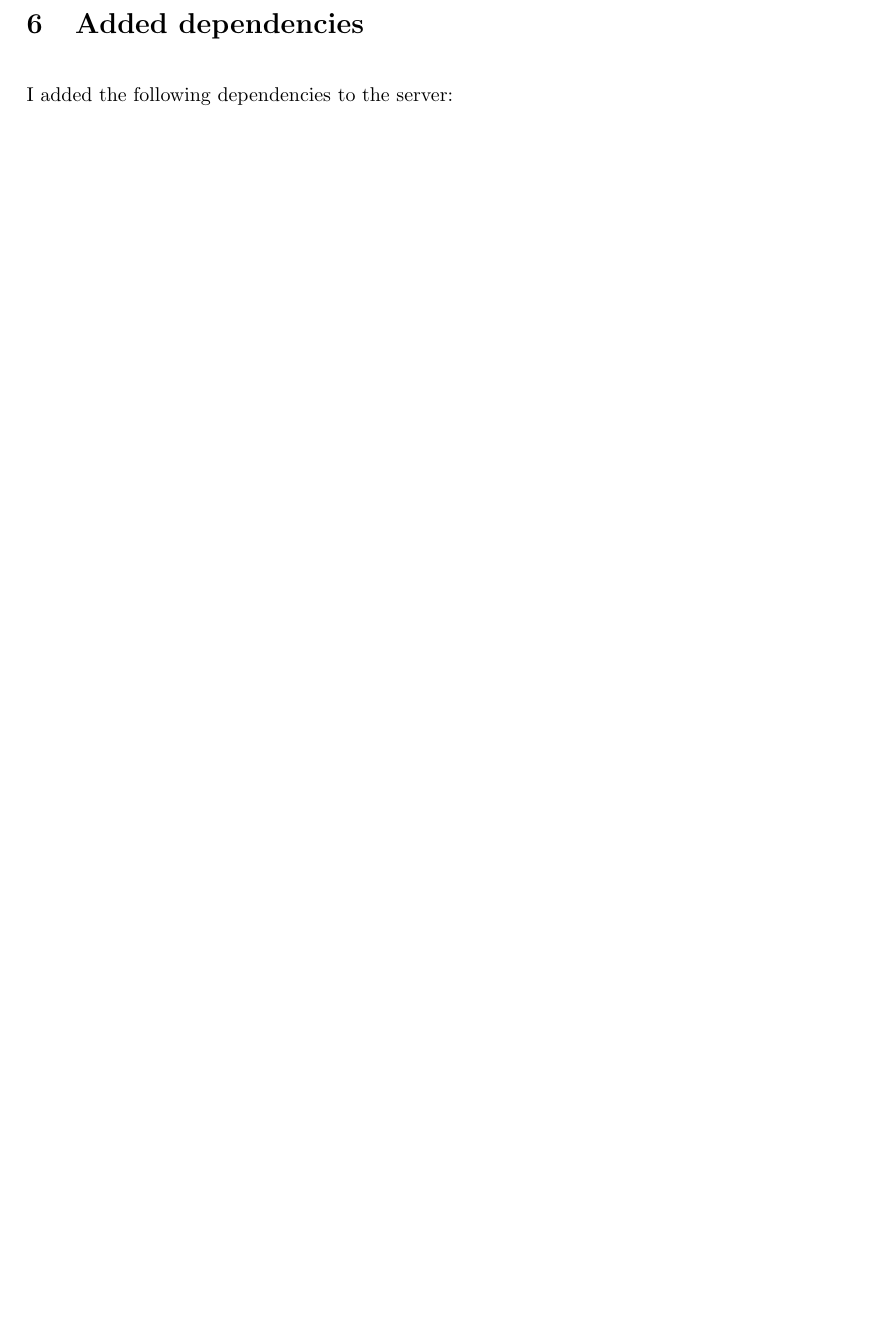
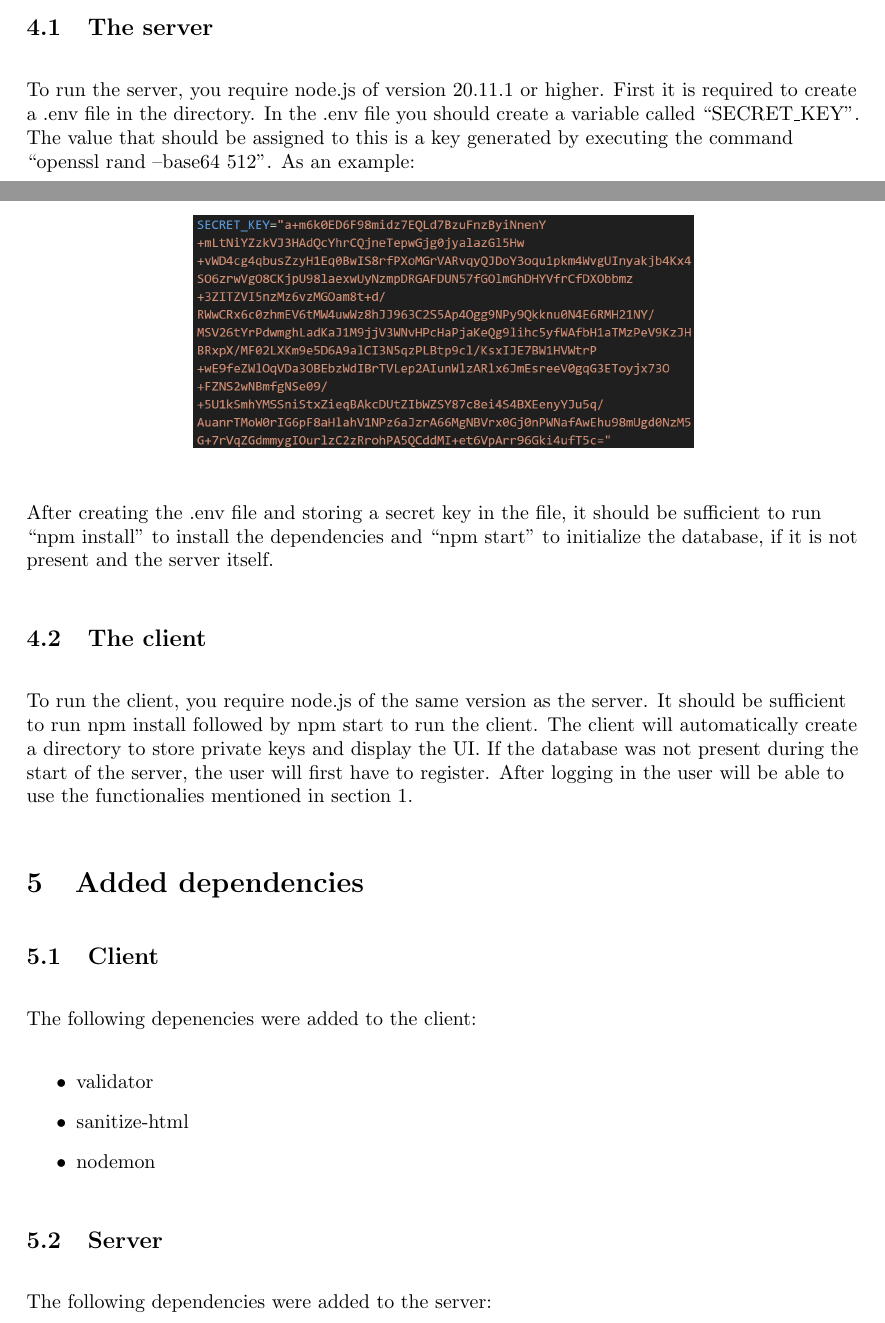
Before and after one commit to thebaconfate/Security-in-computing--insecure-chat, a LaTeX document (small report.tex): part of page 10 of 10 before the commit and two parts of pages 7 and 8 of 9 after it, the two joined at a grey line, cut at the place of the change, the shorter picture padded with empty space. Compiled offline with pdfLaTeX.

Commit message:
finished report

```diff
--- a/small report.tex
+++ b/small report.tex
@@ -97 +99,11 @@ Upon starting the project I ran \enquote{npm audit} to detect issues with librar
 \section{Manual on how to run and test the application}
+\subsection{The server}
+To run the server, you require node.js of version 20.11.1 or higher. First it is required to create a .env file in the directory. In the .env file you should create a variable called \enquote{SECRET\_KEY}. The value that should be assigned to this is a key generated by executing the command \enquote{openssl rand --base64 512}. As an example:
+\begin{figure}[H]
+    \centering
+    \includegraphics[width=0.6\textwidth]{openssl.png}
+\end{figure}
+After creating the .env file and storing a secret key in the file, it should be sufficient to run \enquote{npm install} to install the dependencies and \enquote{npm start} to initialize the database, if it is not present and the server itself.
+\subsection{The client}
+To run the client, you require node.js of the same version as the server. It should be sufficient to run npm install followed by npm start to run the client. The client will automatically create a directory to store private keys and display the UI.
+If the database was not present during the start of the server, the user will first have to register. After logging in the user will be able to use the functionalies mentioned in section 1.
@@ -100,5 +110,11 @@ Upon starting the project I ran \enquote{npm audit} to detect issues with librar
 \section{Added dependencies}
-%\subsection{Client}
-%\subsection{Server}
-I added the following dependencies to the server:
+\subsection{Client}
+The following depenencies were added to the client:
 \begin{itemize}
+    \item validator
+    \item sanitize-html
+    \item nodemon
+\end{itemize}
+\subsection{Server}
+The following dependencies were added to the server:
+\begin{itemize}
```
Also changed, not shown: openssl.png (added), small report.pdf, small report.tex (17 more changed lines).
